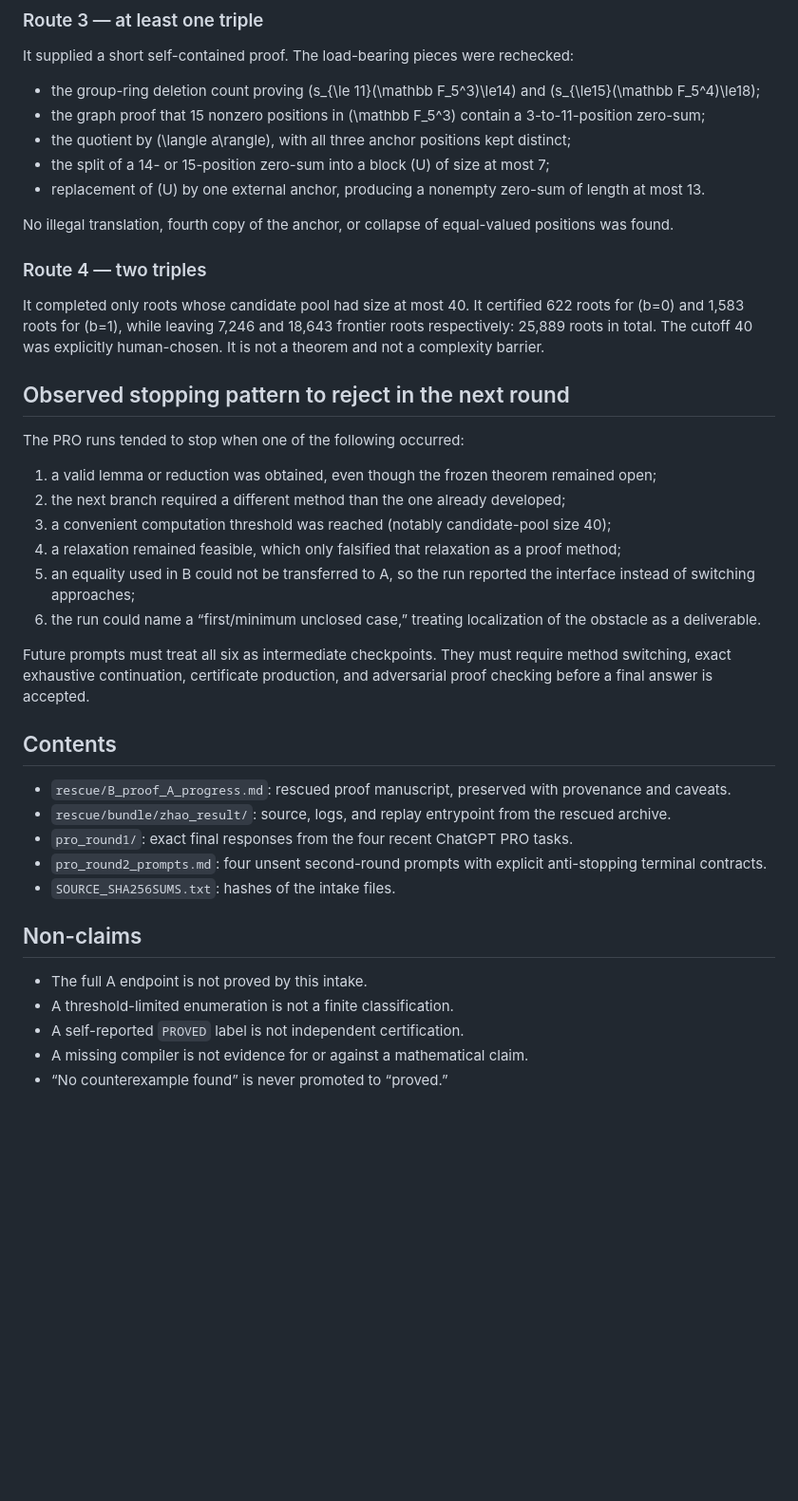
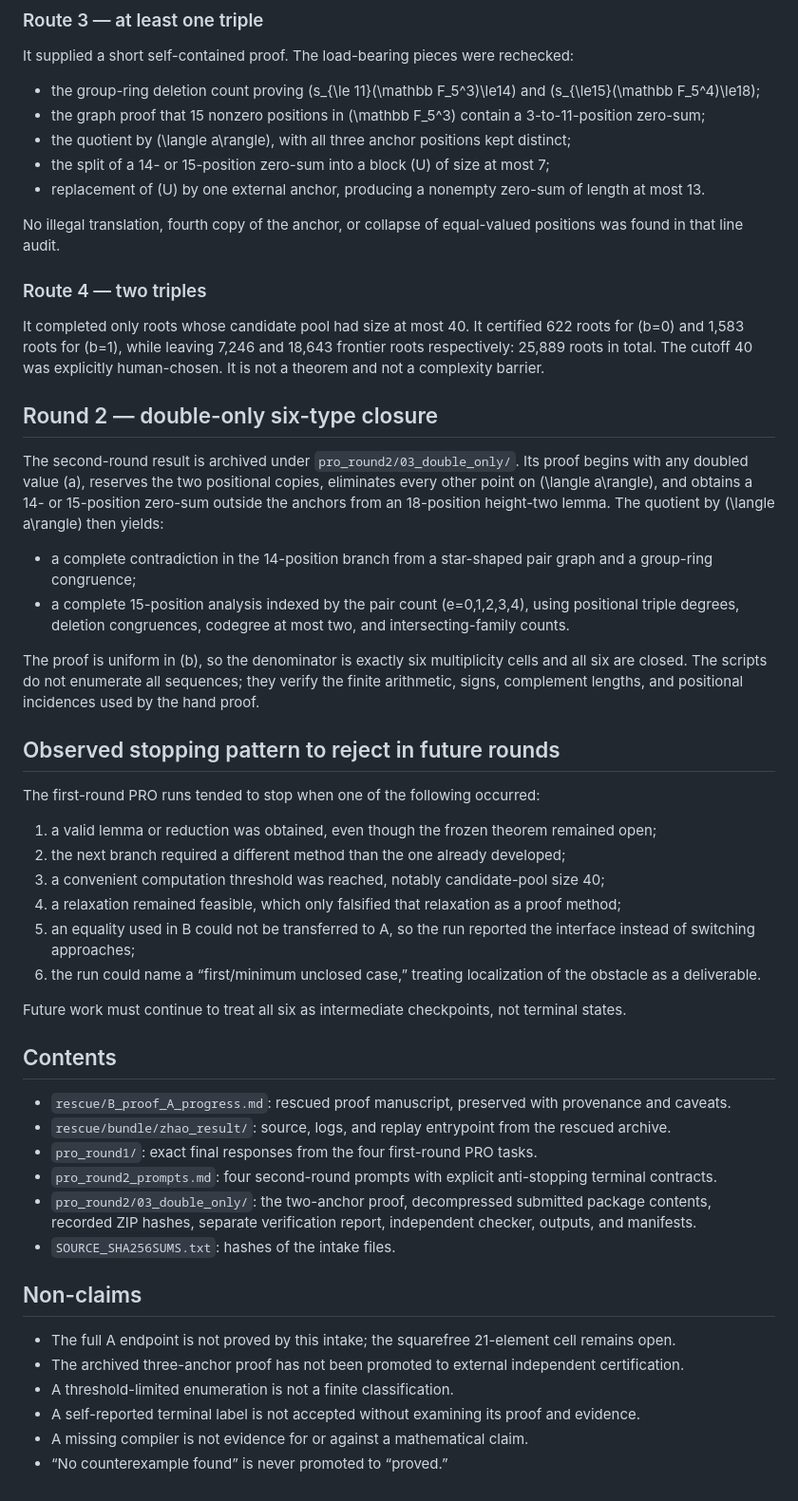
Before and after one commit to randomcat4/zhao, a Markdown page: research/2026-09-05_zhao_completion/README.md, the part around one of its changes. Shown at 95% size. Rendered like a GitHub page; blank space fills up the shorter version.

Commit message:
Record closure and verification of double-only six types

```diff
--- a/research/2026-09-05_zhao_completion/README.md
+++ b/research/2026-09-05_zhao_completion/README.md
@@ -49,37 +53,48 @@ It supplied a short self-contained proof. The load-bearing pieces were rechecked
 - the split of a 14- or 15-position zero-sum into a block \(U\) of size at most 7;
 - replacement of \(U\) by one external anchor, producing a nonempty zero-sum of length at most 13.
 
-No illegal translation, fourth copy of the anchor, or collapse of equal-valued positions was found.
+No illegal translation, fourth copy of the anchor, or collapse of equal-valued positions was found in that line audit.
 
 ### Route 4 — two triples
 
 It completed only roots whose candidate pool had size at most 40. It certified 622 roots for \(b=0\) and 1,583 roots for \(b=1\), while leaving 7,246 and 18,643 frontier roots respectively: 25,889 roots in total. The cutoff 40 was explicitly human-chosen. It is not a theorem and not a complexity barrier.
 
-## Observed stopping pattern to reject in the next round
+## Round 2 — double-only six-type closure
 
-The PRO runs tended to stop when one of the following occurred:
+The second-round result is archived under `pro_round2/03_double_only/`. Its proof begins with any doubled value \(a\), reserves the two positional copies, eliminates every other point on \(\langle a\rangle\), and obtains a 14- or 15-position zero-sum outside the anchors from an 18-position height-two lemma. The quotient by \(\langle a\rangle\) then yields:
+
+- a complete contradiction in the 14-position branch from a star-shaped pair graph and a group-ring congruence;
+- a complete 15-position analysis indexed by the pair count \(e=0,1,2,3,4\), using positional triple degrees, deletion congruences, codegree at most two, and intersecting-family counts.
+
+The proof is uniform in \(b\), so the denominator is exactly six multiplicity cells and all six are closed. The scripts do not enumerate all sequences; they verify the finite arithmetic, signs, complement lengths, and positional incidences used by the hand proof.
+
+## Observed stopping pattern to reject in future rounds
+
+The first-round PRO runs tended to stop when one of the following occurred:
 
 1. a valid lemma or reduction was obtained, even though the frozen theorem remained open;
 2. the next branch required a different method than the one already developed;
-3. a convenient computation threshold was reached (notably candidate-pool size 40);
+3. a convenient computation threshold was reached, notably candidate-pool size 40;
 4. a relaxation remained feasible, which only falsified that relaxation as a proof method;
 5. an equality used in B could not be transferred to A, so the run reported the interface instead of switching approaches;
 6. the run could name a “first/minimum unclosed case,” treating localization of the obstacle as a deliverable.
 
-Future prompts must treat all six as intermediate checkpoints. They must require method switching, exact exhaustive continuation, certificate production, and adversarial proof checking before a final answer is accepted.
+Future work must continue to treat all six as intermediate checkpoints, not terminal states.
 
 ## Contents
 
 - `rescue/B_proof_A_progress.md`: rescued proof manuscript, preserved with provenance and caveats.
 - `rescue/bundle/zhao_result/`: source, logs, and replay entrypoint from the rescued archive.
-- `pro_round1/`: exact final responses from the four recent ChatGPT PRO tasks.
-- `pro_round2_prompts.md`: four unsent second-round prompts with explicit anti-stopping terminal contracts.
+- `pro_round1/`: exact final responses from the four first-round PRO tasks.
+- `pro_round2_prompts.md`: four second-round prompts with explicit anti-stopping terminal contracts.
+- `pro_round2/03_double_only/`: the two-anchor proof, decompressed submitted package contents, recorded ZIP hashes, separate verification report, independent checker, outputs, and manifests.
 - `SOURCE_SHA256SUMS.txt`: hashes of the intake files.
 
 ## Non-claims
 
-- The full A endpoint is not proved by this intake.
+- The full A endpoint is not proved by this intake; the squarefree 21-element cell remains open.
+- The archived three-anchor proof has not been promoted to external independent certification.
 - A threshold-limited enumeration is not a finite classification.
-- A self-reported `PROVED` label is not independent certification.
+- A self-reported terminal label is not accepted without examining its proof and evidence.
 - A missing compiler is not evidence for or against a mathematical claim.
 - “No counterexample found” is never promoted to “proved.”
```
Also changed, not shown: other parts of research/2026-09-05_zhao_completion/README.md (+13 -9 lines).
